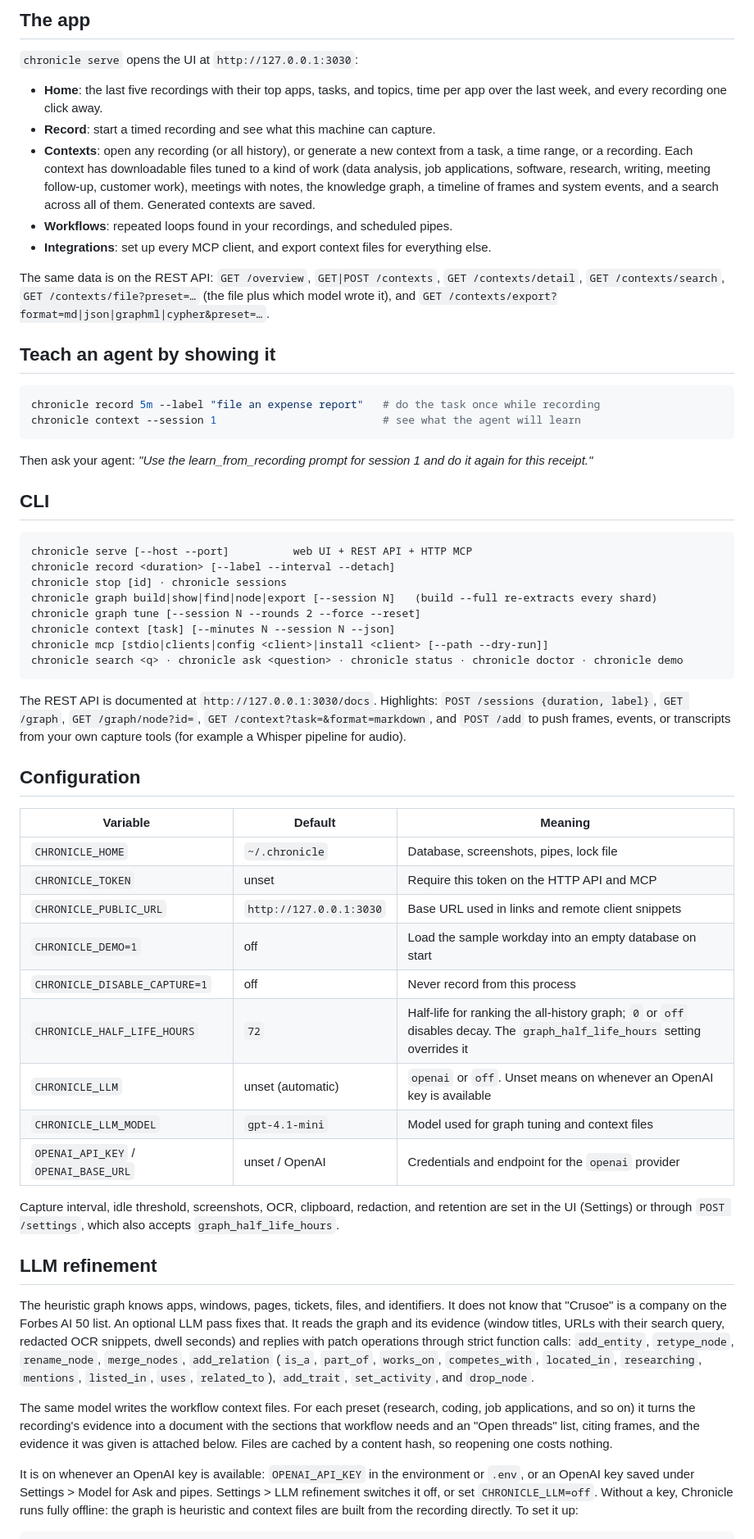
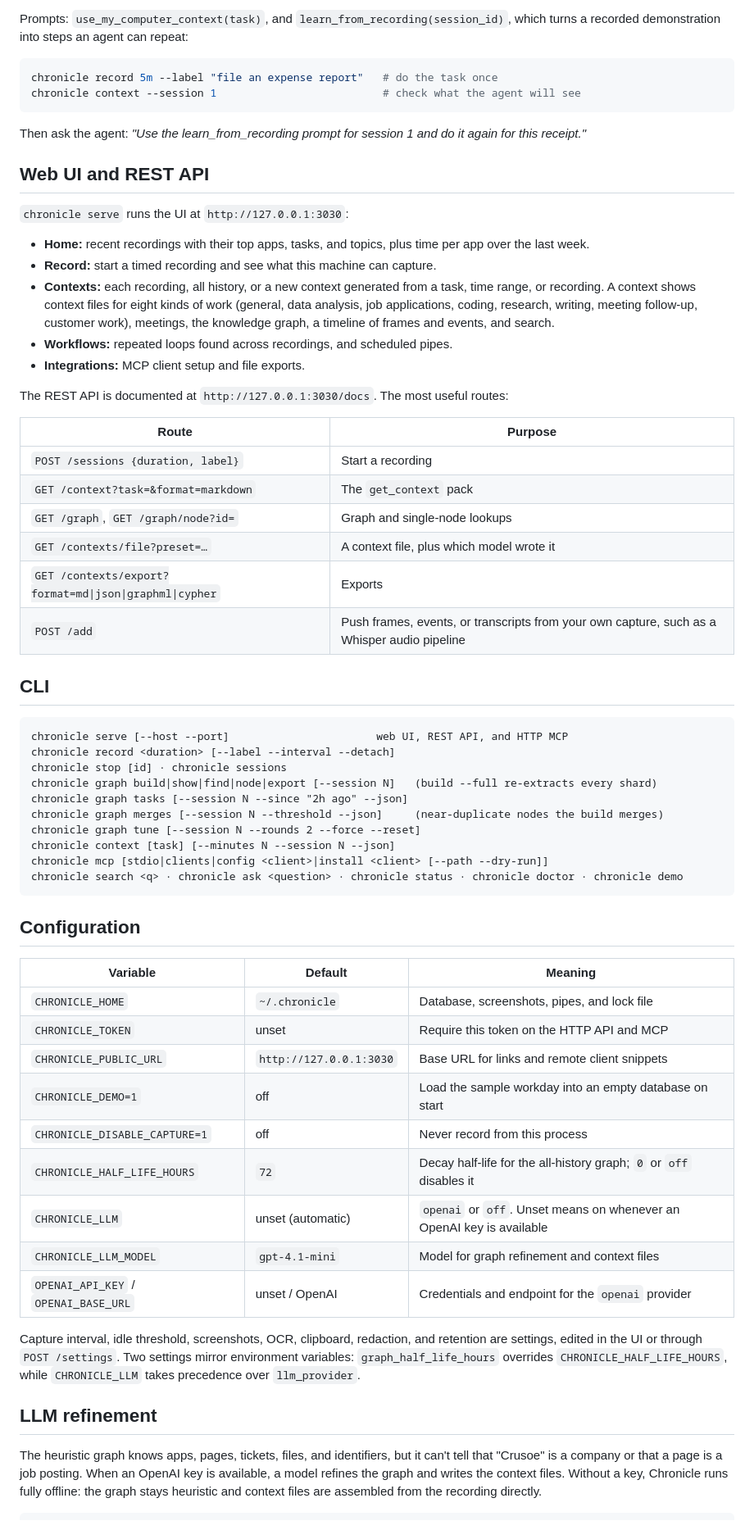
Before and after one commit to aniketxdey/chronicle, a Markdown page: README.md, the part around one of its changes. Shown at 82% size. Rendered like a GitHub page.

Commit message:
README: headline graph image, quick start with sample output, permissions, LLM refinement; PRIVACY: describe default-on refinement

````diff
--- a/README.md
+++ b/README.md
@@ -116,62 +156,67 @@ Prompts: `use_my_computer_context(task)` and `learn_from_recording(session_id)`.
 
-## The app
-
-`chronicle serve` opens the UI at `http://127.0.0.1:3030`:
-
-- **Home**: the last five recordings with their top apps, tasks, and topics, time per app over the last week, and every recording one click away.
-- **Record**: start a timed recording and see what this machine can capture.
-- **Contexts**: open any recording (or all history), or generate a new context from a task, a time range, or a recording. Each context has downloadable files tuned to a kind of work (data analysis, job applications, software, research, writing, meeting follow-up, customer work), meetings with notes, the knowledge graph, a timeline of frames and system events, and a search across all of them. Generated contexts are saved.
-- **Workflows**: repeated loops found in your recordings, and scheduled pipes.
-- **Integrations**: set up every MCP client, and export context files for everything else.
-
-The same data is on the REST API: `GET /overview`, `GET|POST /contexts`, `GET /contexts/detail`, `GET /contexts/search`, `GET /contexts/file?preset=…` (the file plus which model wrote it), and `GET /contexts/export?format=md|json|graphml|cypher&preset=…`.
-
-## Teach an agent by showing it
+Prompts: `use_my_computer_context(task)`, and `learn_from_recording(session_id)`, which turns a recorded demonstration into steps an agent can repeat:
 
 ```bash
-chronicle record 5m --label "file an expense report"   # do the task once while recording
-chronicle context --session 1                          # see what the agent will learn
+chronicle record 5m --label "file an expense report"   # do the task once
+chronicle context --session 1                          # check what the agent will see
 ```
 
-Then ask your agent: *"Use the learn_from_recording prompt for session 1 and do it again for this receipt."*
+Then ask the agent: *"Use the learn_from_recording prompt for session 1 and do it again for this receipt."*
+
+## Web UI and REST API
+
+`chronicle serve` runs the UI at `http://127.0.0.1:3030`:
+
+- **Home:** recent recordings with their top apps, tasks, and topics, plus time per app over the last week.
+- **Record:** start a timed recording and see what this machine can capture.
+- **Contexts:** each recording, all history, or a new context generated from a task, time range, or recording. A context shows context files for eight kinds of work (general, data analysis, job applications, coding, research, writing, meeting follow-up, customer work), meetings, the knowledge graph, a timeline of frames and events, and search.
+- **Workflows:** repeated loops found across recordings, and scheduled pipes.
+- **Integrations:** MCP client setup and file exports.
+
+The REST API is documented at `http://127.0.0.1:3030/docs`. The most useful routes:
+
+| Route | Purpose |
+| --- | --- |
+| `POST /sessions {duration, label}` | Start a recording |
+| `GET /context?task=&format=markdown` | The `get_context` pack |
+| `GET /graph`, `GET /graph/node?id=` | Graph and single-node lookups |
+| `GET /contexts/file?preset=…` | A context file, plus which model wrote it |
+| `GET /contexts/export?format=md\|json\|graphml\|cypher` | Exports |
+| `POST /add` | Push frames, events, or transcripts from your own capture, such as a Whisper audio pipeline |
 
 ## CLI
 
 ```
-chronicle serve [--host --port]          web UI + REST API + HTTP MCP
+chronicle serve [--host --port]                       web UI, REST API, and HTTP MCP
 chronicle record <duration> [--label --interval --detach]
 chronicle stop [id] · chronicle sessions
 chronicle graph build|show|find|node|export [--session N]   (build --full re-extracts every shard)
+chronicle graph tasks [--session N --since "2h ago" --json]
+chronicle graph merges [--session N --threshold --json]     (near-duplicate nodes the build merges)
 chronicle graph tune [--session N --rounds 2 --force --reset]
 chronicle context [task] [--minutes N --session N --json]
 chronicle mcp [stdio|clients|config <client>|install <client> [--path --dry-run]]
 chronicle search <q> · chronicle ask <question> · chronicle status · chronicle doctor · chronicle demo
 ```
 
-The REST API is documented at `http://127.0.0.1:3030/docs`. Highlights: `POST /sessions {duration, label}`, `GET /graph`, `GET /graph/node?id=`, `GET /context?task=&format=markdown`, and `POST /add` to push frames, events, or transcripts from your own capture tools (for example a Whisper pipeline for audio).
-
 ## Configuration
 
 | Variable | Default | Meaning |
 | --- | --- | --- |
-| `CHRONICLE_HOME` | `~/.chronicle` | Database, screenshots, pipes, lock file |
+| `CHRONICLE_HOME` | `~/.chronicle` | Database, screenshots, pipes, and lock file |
 | `CHRONICLE_TOKEN` | unset | Require this token on the HTTP API and MCP |
-| `CHRONICLE_PUBLIC_URL` | `http://127.0.0.1:3030` | Base URL used in links and remote client snippets |
+| `CHRONICLE_PUBLIC_URL` | `http://127.0.0.1:3030` | Base URL for links and remote client snippets |
 | `CHRONICLE_DEMO=1` | off | Load the sample workday into an empty database on start |
 | `CHRONICLE_DISABLE_CAPTURE=1` | off | Never record from this process |
-| `CHRONICLE_HALF_LIFE_HOURS` | `72` | Half-life for ranking the all-history graph; `0` or `off` disables decay. The `graph_half_life_hours` setting overrides it |
+| `CHRONICLE_HALF_LIFE_HOURS` | `72` | Decay half-life for the all-history graph; `0` or `off` disables it |
 | `CHRONICLE_LLM` | unset (automatic) | `openai` or `off`. Unset means on whenever an OpenAI key is available |
-| `CHRONICLE_LLM_MODEL` | `gpt-4.1-mini` | Model used for graph tuning and context files |
+| `CHRONICLE_LLM_MODEL` | `gpt-4.1-mini` | Model for graph refinement and context files |
 | `OPENAI_API_KEY` / `OPENAI_BASE_URL` | unset / OpenAI | Credentials and endpoint for the `openai` provider |
 
-Capture interval, idle threshold, screenshots, OCR, clipboard, redaction, and retention are set in the UI (Settings) or through `POST /settings`, which also accepts `graph_half_life_hours`.
+Capture interval, idle threshold, screenshots, OCR, clipboard, redaction, and retention are settings, edited in the UI or through `POST /settings`. Two settings mirror environment variables: `graph_half_life_hours` overrides `CHRONICLE_HALF_LIFE_HOURS`, while `CHRONICLE_LLM` takes precedence over `llm_provider`.
 
 ## LLM refinement
 
-The heuristic graph knows apps, windows, pages, tickets, files, and identifiers. It does not know that "Crusoe" is a company on the Forbes AI 50 list. An optional LLM pass fixes that. It reads the graph and its evidence (window titles, URLs with their search query, redacted OCR snippets, dwell seconds) and replies with patch operations through strict function calls: `add_entity`, `retype_node`, `rename_node`, `merge_nodes`, `add_relation` (`is_a`, `part_of`, `works_on`, `competes_with`, `located_in`, `researching`, `mentions`, `listed_in`, `uses`, `related_to`), `add_trait`, `set_activity`, and `drop_node`.
-
-The same model writes the workflow context files. For each preset (research, coding, job applications, and so on) it turns the recording's evidence into a document with the sections that workflow needs and an "Open threads" list, citing frames, and the evidence it was given is attached below. Files are cached by a content hash, so reopening one costs nothing.
-
-It is on whenever an OpenAI key is available: `OPENAI_API_KEY` in the environment or `.env`, or an OpenAI key saved under Settings > Model for Ask and pipes. Settings > LLM refinement switches it off, or set `CHRONICLE_LLM=off`. Without a key, Chronicle runs fully offline: the graph is heuristic and context files are built from the recording directly. To set it up:
+The heuristic graph knows apps, pages, tickets, files, and identifiers, but it can't tell that "Crusoe" is a company or that a page is a job posting. When an OpenAI key is available, a model refines the graph and writes the context files. Without a key, Chronicle runs fully offline: the graph stays heuristic and context files are assembled from the recording directly.
 
 ```bash
````
Also changed, not shown: other parts of README.md (+134 -69 lines), PRIVACY.md (+1 -1 lines), docs/assets/README.md (added, +15 -0 lines), docs/assets/headline.png (added).
